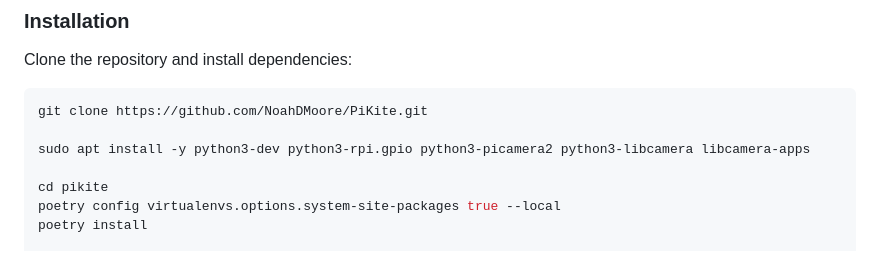
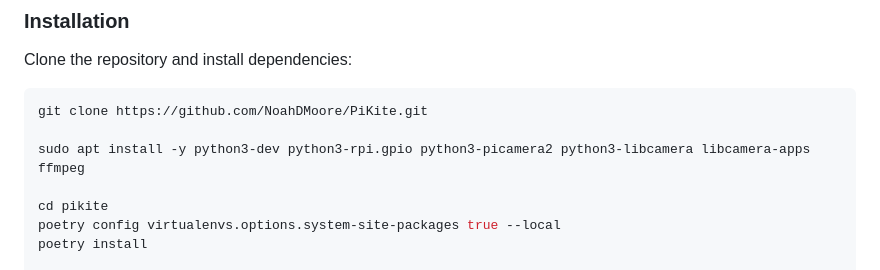
Before and after one commit to NoahDMoore/PiKite, a Markdown page: README.md, the part around the change. Drawn GitHub-style.

Commit message:
Add ffmpeg to isntallation instructions

````diff
--- a/README.md
+++ b/README.md
@@ -108,7 +108,7 @@ Clone the repository and install dependencies:
 ```bash
 git clone https://github.com/NoahDMoore/PiKite.git
 
-sudo apt install -y python3-dev python3-rpi.gpio python3-picamera2 python3-libcamera libcamera-apps
+sudo apt install -y python3-dev python3-rpi.gpio python3-picamera2 python3-libcamera libcamera-apps ffmpeg
 
 cd pikite
 poetry config virtualenvs.options.system-site-packages true --local
````
